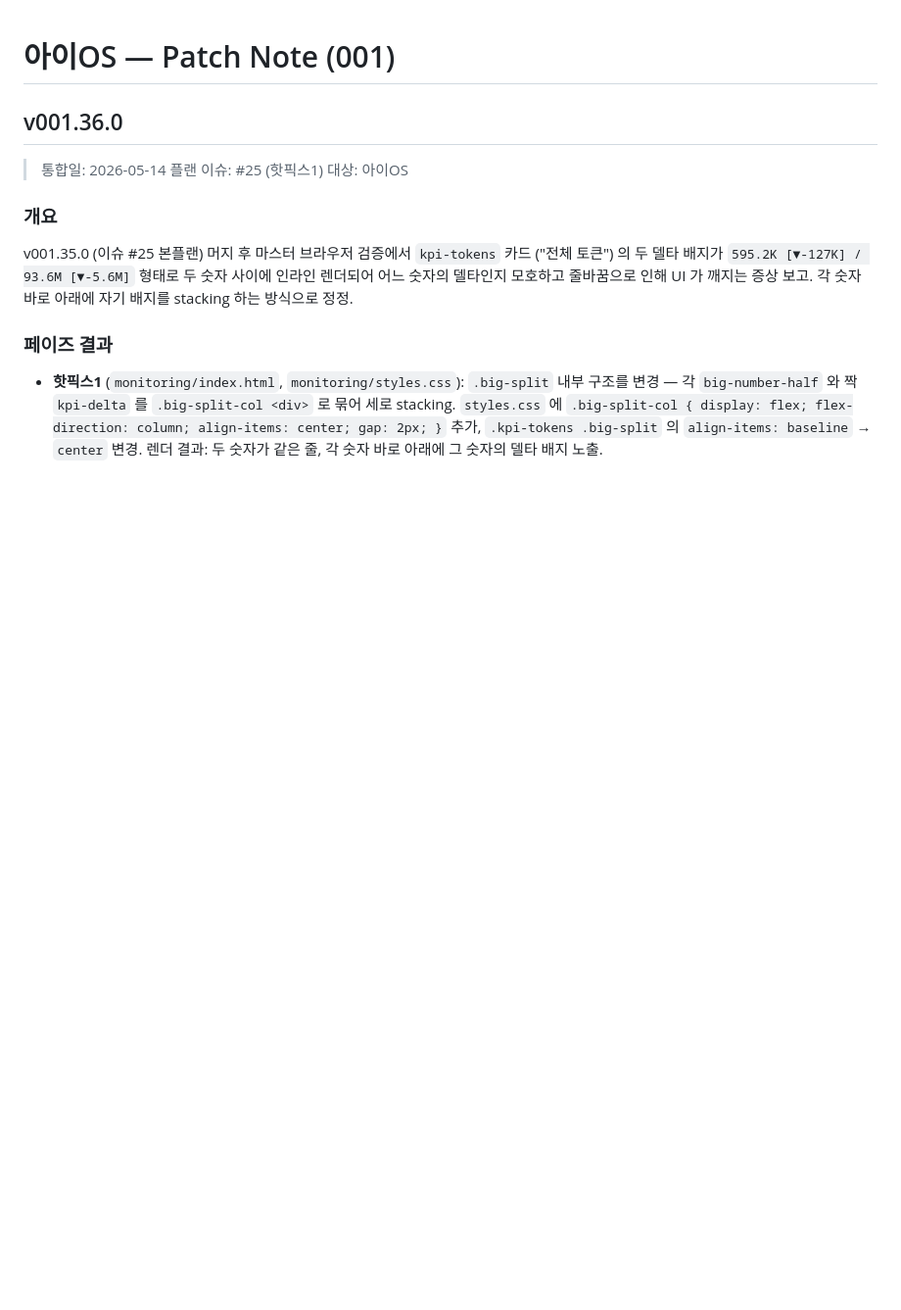
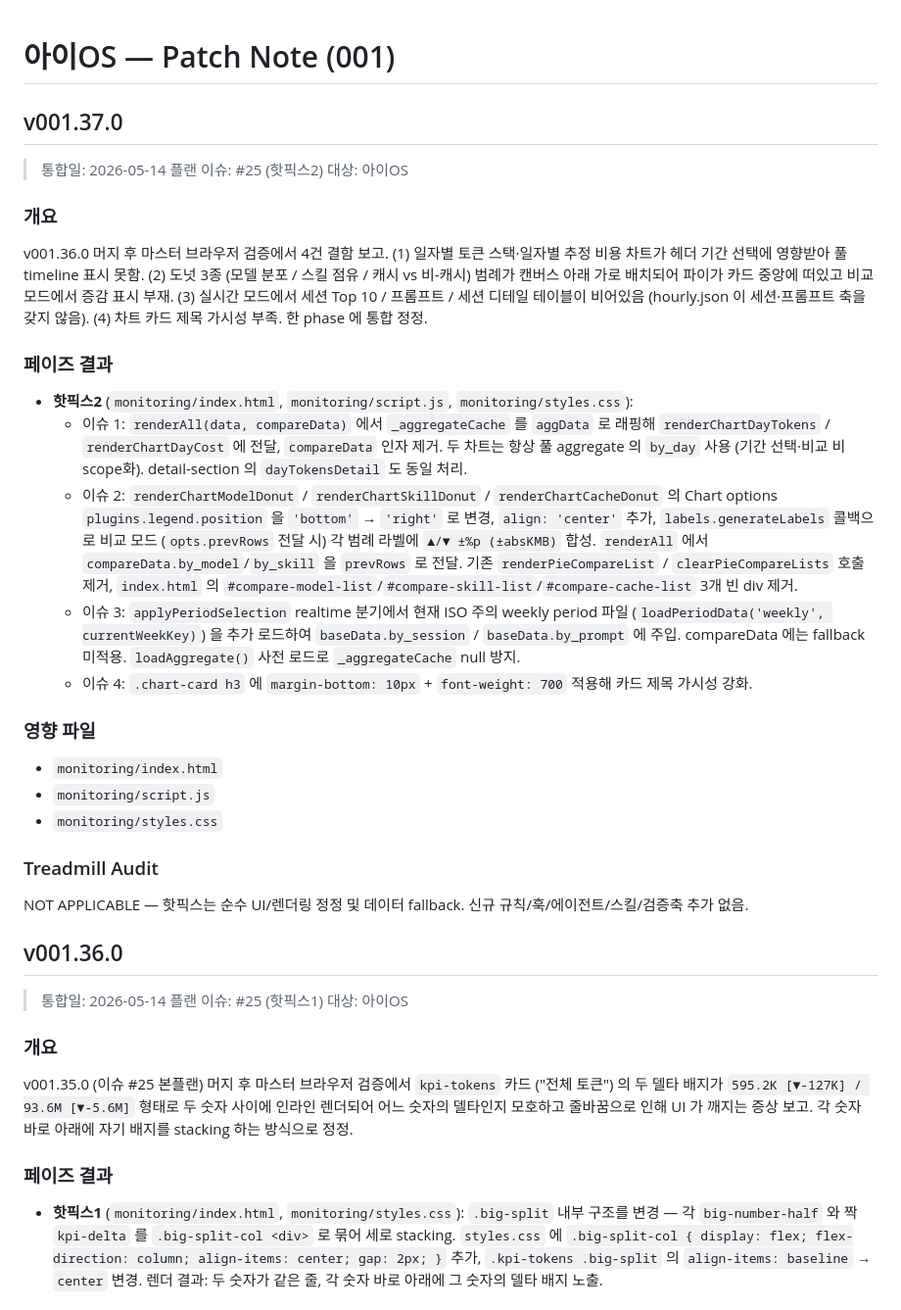
Before and after one commit to bj-kim-funshare/Project-I2, a Markdown page: patch-note/patch-note-001.md, the part around the change. Shown at 98% size. Rendered like a GitHub page; blank space fills up the shorter version.

Commit message:
plan-enterprise-os #25 핫픽스2: patch-note v001.37.0 추가

```diff
--- a/patch-note/patch-note-001.md
+++ b/patch-note/patch-note-001.md
@@ -1,4 +1,28 @@
 # 아이OS — Patch Note (001)
+
+## v001.37.0
+
+> 통합일: 2026-05-14
+> 플랜 이슈: #25 (핫픽스2)
+> 대상: 아이OS
+
+### 개요
+v001.36.0 머지 후 마스터 브라우저 검증에서 4건 결함 보고. (1) 일자별 토큰 스택·일자별 추정 비용 차트가 헤더 기간 선택에 영향받아 풀 timeline 표시 못함. (2) 도넛 3종 (모델 분포 / 스킬 점유 / 캐시 vs 비-캐시) 범례가 캔버스 아래 가로 배치되어 파이가 카드 중앙에 떠있고 비교 모드에서 증감 표시 부재. (3) 실시간 모드에서 세션 Top 10 / 프롬프트 / 세션 디테일 테이블이 비어있음 (hourly.json 이 세션·프롬프트 축을 갖지 않음). (4) 차트 카드 제목 가시성 부족. 한 phase 에 통합 정정.
+
+### 페이즈 결과
+- **핫픽스2** (`monitoring/index.html`, `monitoring/script.js`, `monitoring/styles.css`):
+  - 이슈 1: `renderAll(data, compareData)` 에서 `_aggregateCache` 를 `aggData` 로 래핑해 `renderChartDayTokens` / `renderChartDayCost` 에 전달, `compareData` 인자 제거. 두 차트는 항상 풀 aggregate 의 `by_day` 사용 (기간 선택·비교 비scope화). detail-section 의 `dayTokensDetail` 도 동일 처리.
+  - 이슈 2: `renderChartModelDonut` / `renderChartSkillDonut` / `renderChartCacheDonut` 의 Chart options `plugins.legend.position` 을 `'bottom'` → `'right'` 로 변경, `align: 'center'` 추가, `labels.generateLabels` 콜백으로 비교 모드 (`opts.prevRows` 전달 시) 각 범례 라벨에 `▲/▼ ±%p (±absKMB)` 합성. `renderAll` 에서 `compareData.by_model`/`by_skill` 을 `prevRows` 로 전달. 기존 `renderPieCompareList` / `clearPieCompareLists` 호출 제거, `index.html` 의 `#compare-model-list`/`#compare-skill-list`/`#compare-cache-list` 3개 빈 div 제거.
+  - 이슈 3: `applyPeriodSelection` realtime 분기에서 현재 ISO 주의 weekly period 파일 (`loadPeriodData('weekly', currentWeekKey)`) 을 추가 로드하여 `baseData.by_session` / `baseData.by_prompt` 에 주입. compareData 에는 fallback 미적용. `loadAggregate()` 사전 로드로 `_aggregateCache` null 방지.
+  - 이슈 4: `.chart-card h3` 에 `margin-bottom: 10px` + `font-weight: 700` 적용해 카드 제목 가시성 강화.
+
+### 영향 파일
+- `monitoring/index.html`
+- `monitoring/script.js`
+- `monitoring/styles.css`
+
+### Treadmill Audit
+NOT APPLICABLE — 핫픽스는 순수 UI/렌더링 정정 및 데이터 fallback. 신규 규칙/훅/에이전트/스킬/검증축 추가 없음.
 
 ## v001.36.0
 
```
